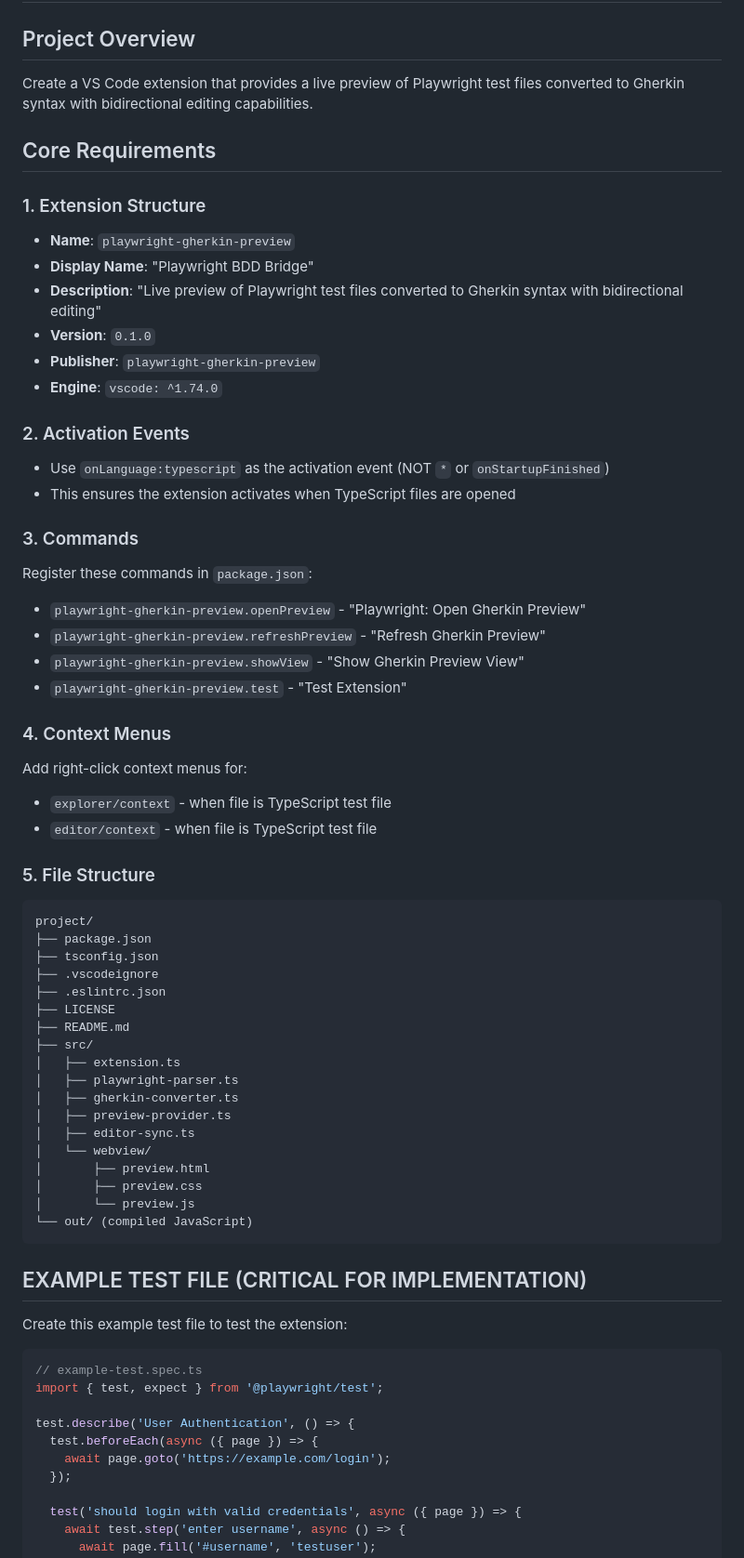
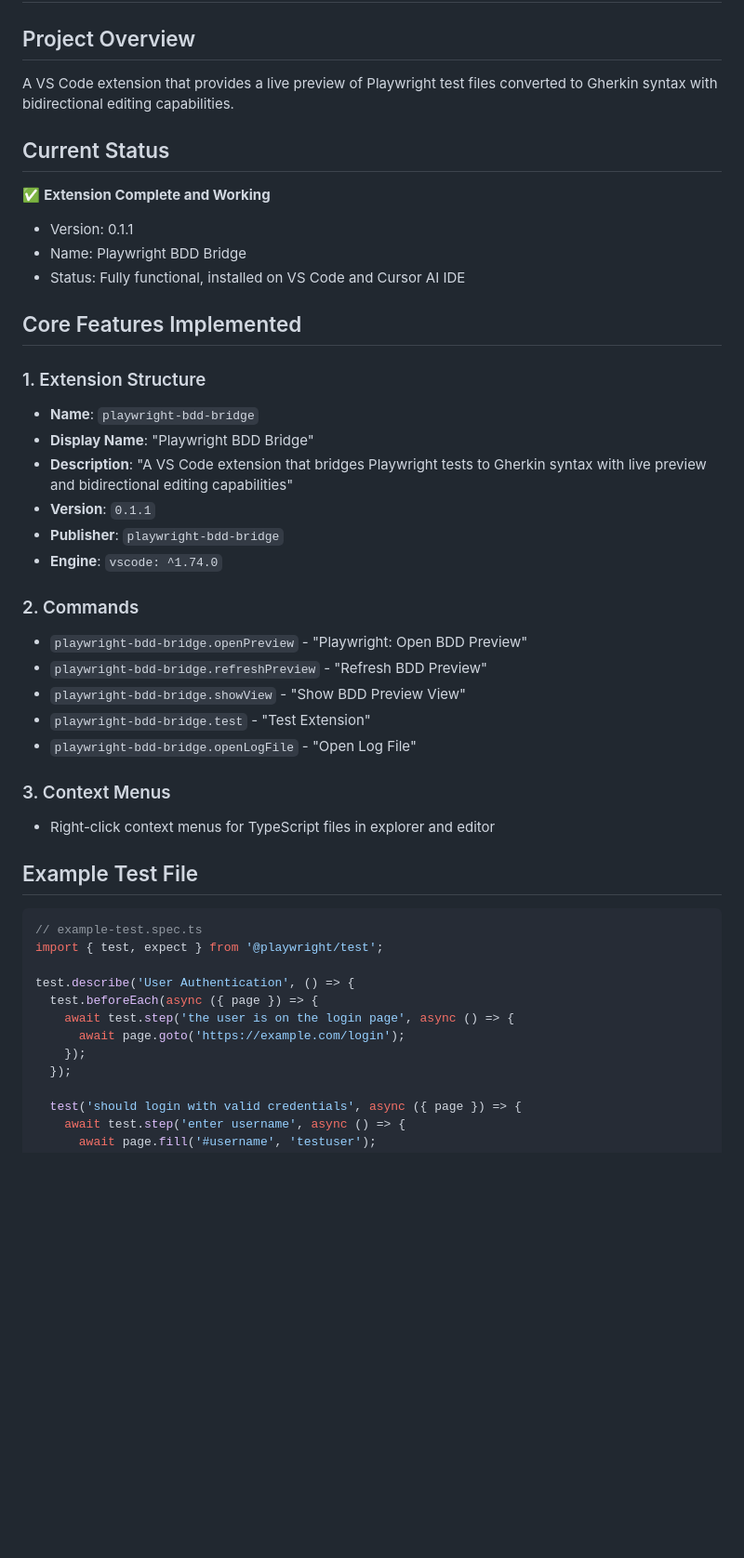
Before and after one commit to pr4bh4sh/Playwright-BDD-Bridge, a Markdown page: Prompt.md, the part around one of its changes. Shown at 93% size. GitHub-like rendering; blank space fills up the shorter version.

````diff
--- a/Prompt.md
+++ b/Prompt.md
@@ -2,59 +2,35 @@
 # VS Code Extension Development Prompt: Playwright BDD Bridge
 
 ## Project Overview
-Create a VS Code extension that provides a live preview of Playwright test files converted to Gherkin syntax with bidirectional editing capabilities.
+A VS Code extension that provides a live preview of Playwright test files converted to Gherkin syntax with bidirectional editing capabilities.
 
-## Core Requirements
+## Current Status
+✅ **Extension Complete and Working**
+- Version: 0.1.1
+- Name: Playwright BDD Bridge
+- Status: Fully functional, installed on VS Code and Cursor AI IDE
+
+## Core Features Implemented
 
 ### 1. Extension Structure
-- **Name**: `playwright-gherkin-preview`
+- **Name**: `playwright-bdd-bridge`
 - **Display Name**: "Playwright BDD Bridge"
-- **Description**: "Live preview of Playwright test files converted to Gherkin syntax with bidirectional editing"
-- **Version**: `0.1.0`
-- **Publisher**: `playwright-gherkin-preview`
+- **Description**: "A VS Code extension that bridges Playwright tests to Gherkin syntax with live preview and bidirectional editing capabilities"
+- **Version**: `0.1.1`
+- **Publisher**: `playwright-bdd-bridge`
 - **Engine**: `vscode: ^1.74.0`
 
-### 2. Activation Events
-- Use `onLanguage:typescript` as the activation event (NOT `*` or `onStartupFinished`)
-- This ensures the extension activates when TypeScript files are opened
+### 2. Commands
+- `playwright-bdd-bridge.openPreview` - "Playwright: Open BDD Preview"
+- `playwright-bdd-bridge.refreshPreview` - "Refresh BDD Preview"
+- `playwright-bdd-bridge.showView` - "Show BDD Preview View"
+- `playwright-bdd-bridge.test` - "Test Extension"
+- `playwright-bdd-bridge.openLogFile` - "Open Log File"
 
-### 3. Commands
-Register these commands in `package.json`:
-- `playwright-gherkin-preview.openPreview` - "Playwright: Open Gherkin Preview"
-- `playwright-gherkin-preview.refreshPreview` - "Refresh Gherkin Preview"
-- `playwright-gherkin-preview.showView` - "Show Gherkin Preview View"
-- `playwright-gherkin-preview.test` - "Test Extension"
+### 3. Context Menus
+- Right-click context menus for TypeScript files in explorer and editor
 
-### 4. Context Menus
-Add right-click context menus for:
-- `explorer/context` - when file is TypeScript test file
-- `editor/context` - when file is TypeScript test file
-
-### 5. File Structure
-```
-project/
-├── package.json
-├── tsconfig.json
-├── .vscodeignore
-├── .eslintrc.json
-├── LICENSE
-├── README.md
-├── src/
-│   ├── extension.ts
-│   ├── playwright-parser.ts
-│   ├── gherkin-converter.ts
-│   ├── preview-provider.ts
-│   ├── editor-sync.ts
-│   └── webview/
-│       ├── preview.html
-│       ├── preview.css
-│       └── preview.js
-└── out/ (compiled JavaScript)
-```
-
-## EXAMPLE TEST FILE (CRITICAL FOR IMPLEMENTATION)
-
-Create this example test file to test the extension:
+## Example Test File
 
 ```typescript
 // example-test.spec.ts
@@ -62,7 +38,9 @@ import { test, expect } from '@playwright/test';
 
 test.describe('User Authentication', () => {
   test.beforeEach(async ({ page }) => {
-    await page.goto('https://example.com/login');
+    await test.step('the user is on the login page', async () => {
+      await page.goto('https://example.com/login');
+    });
   });
 
   test('should login with valid credentials', async ({ page }) => {
````
Also changed, not shown: other parts of Prompt.md (+67 -199 lines).
